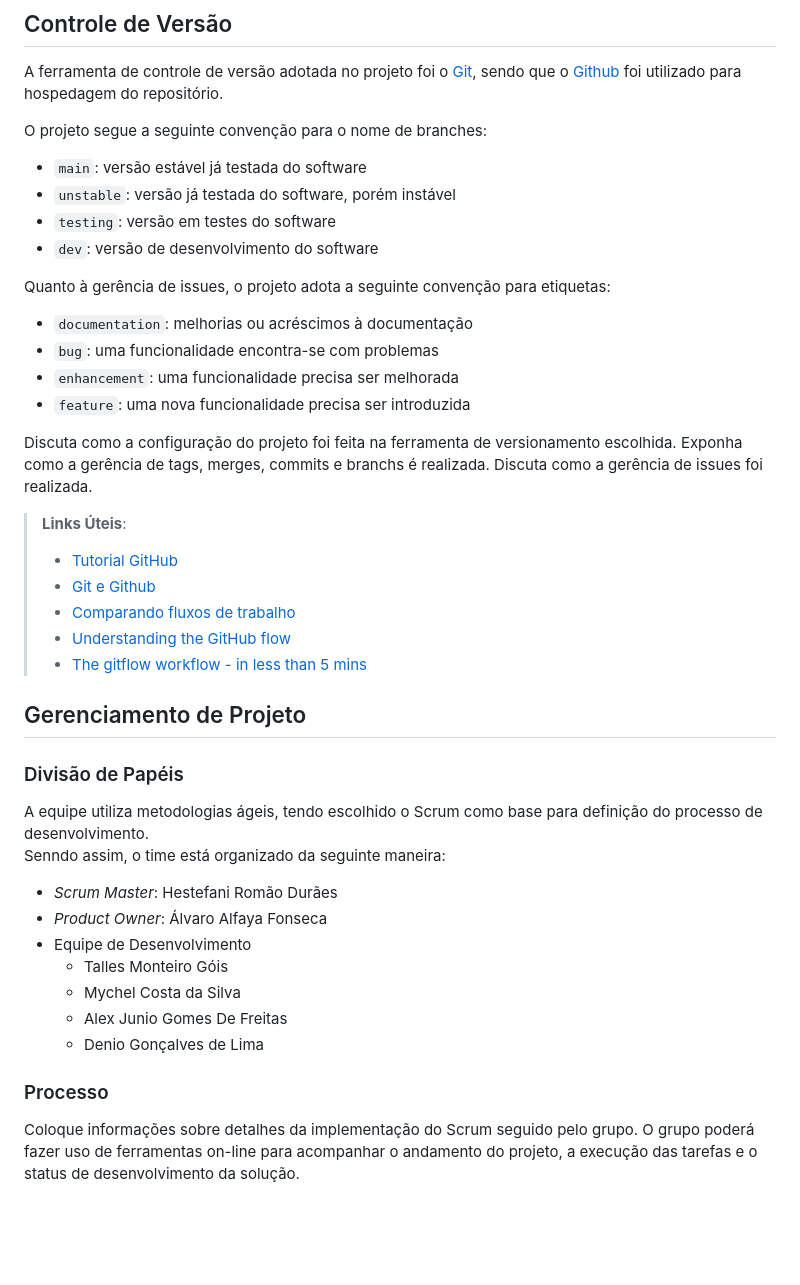
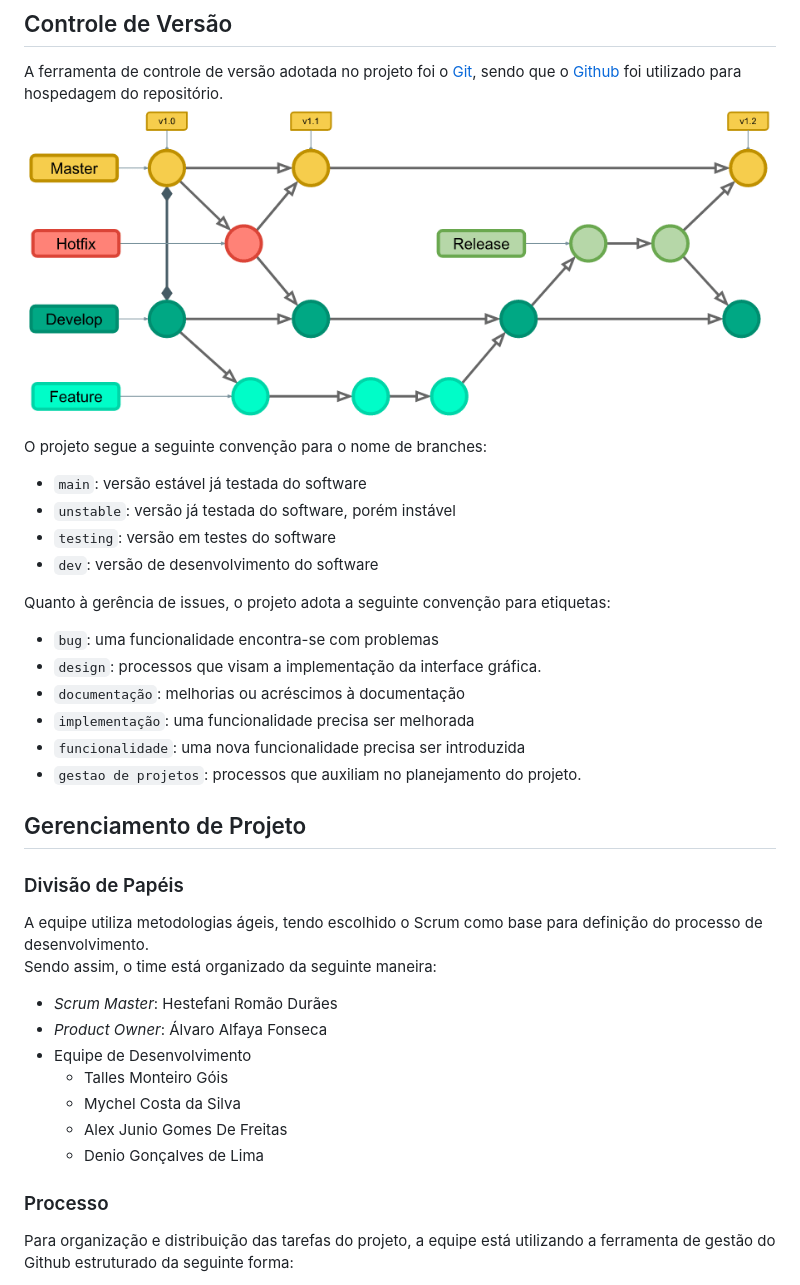
Before and after one commit to ICEI-PUC-Minas-PMV-ADS/pmv-ads-2022-1-e2-proj-int-t1-radar-literario, a Markdown page: docs/03-Metodologia.md, the part around the change printed below. Drawn GitHub-style; pictures changed too: docs/img/gitFlow.png (added); blank space fills up the shorter version.

```diff
--- a/docs/03-Metodologia.md
+++ b/docs/03-Metodologia.md
@@ -23,6 +22,7 @@ Ambiente|Plataforma|Link de Acesso
 A ferramenta de controle de versão adotada no projeto foi o
 [Git](https://git-scm.com/), sendo que o [Github](https://github.com)
 foi utilizado para hospedagem do repositório.
+![](./img/gitFlow.png)
 
 O projeto segue a seguinte convenção para o nome de branches:
 
@@ -34,26 +34,19 @@ O projeto segue a seguinte convenção para o nome de branches:
 Quanto à gerência de issues, o projeto adota a seguinte convenção para
 etiquetas:
 
-- `documentation`: melhorias ou acréscimos à documentação
 - `bug`: uma funcionalidade encontra-se com problemas
-- `enhancement`: uma funcionalidade precisa ser melhorada
-- `feature`: uma nova funcionalidade precisa ser introduzida
-
-Discuta como a configuração do projeto foi feita na ferramenta de versionamento escolhida. Exponha como a gerência de tags, merges, commits e branchs é realizada. Discuta como a gerência de issues foi realizada.
-
-> **Links Úteis**:
-> - [Tutorial GitHub](https://guides.github.com/activities/hello-world/)
-> - [Git e Github](https://www.youtube.com/playlist?list=PLHz_AreHm4dm7ZULPAmadvNhH6vk9oNZA)
->  - [Comparando fluxos de trabalho](https://www.atlassian.com/br/git/tutorials/comparing-workflows)
-> - [Understanding the GitHub flow](https://guides.github.com/introduction/flow/)
-> - [The gitflow workflow - in less than 5 mins](https://www.youtube.com/watch?v=1SXpE08hvGs)
+- `design`: processos que visam a implementação da interface gráfica.
+- `documentação`: melhorias ou acréscimos à documentação
+- `implementação`: uma funcionalidade precisa ser melhorada
+- `funcionalidade`: uma nova funcionalidade precisa ser introduzida
+- `gestao de projetos`: processos que auxiliam no planejamento do projeto.
 
 ## Gerenciamento de Projeto
 
 ### Divisão de Papéis
 
 A equipe utiliza metodologias ágeis, tendo escolhido o Scrum como base para definição do processo de desenvolvimento.
-Senndo assim, o time está organizado da seguinte maneira:
+Sendo assim, o time está organizado da seguinte maneira:
 
 * _Scrum Master_: Hestefani Romão Durães
 * _Product Owner_: Álvaro Alfaya Fonseca
@@ -65,5 +58,5 @@ Senndo assim, o time está organizado da seguinte maneira:
 
 ### Processo
 
-Coloque  informações sobre detalhes da implementação do Scrum seguido pelo grupo. O grupo poderá fazer uso de ferramentas on-line para acompanhar o andamento do projeto, a execução das tarefas e o status de desenvolvimento da solução.
+Para organização e distribuição das tarefas do projeto, a equipe está utilizando a ferramenta de gestão do Github estruturado da seguinte forma:
 
```
Also changed, not shown: other parts of docs/03-Metodologia.md (+12 -6 lines), docs/img/board-processos.png (added), docs/img/labels.png (added).
